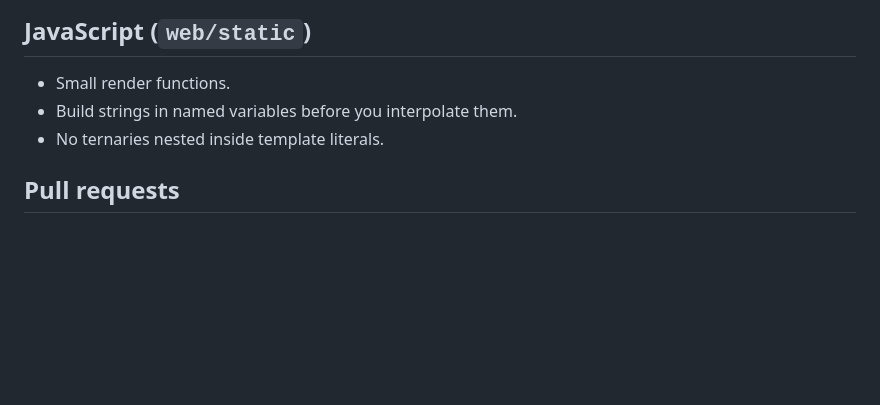
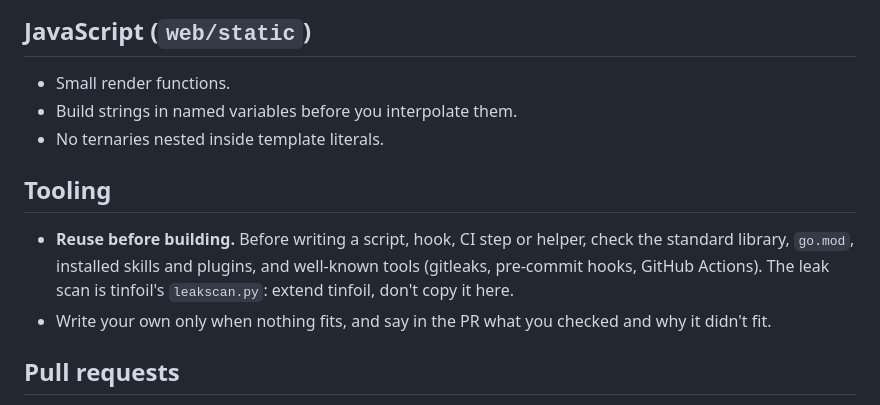
Before and after one commit to Ivanko1608/bbbudget, a Markdown page: CLAUDE.md, the part around the change. Rendered like a GitHub page; blank space fills up the shorter version.

Commit message:
CLAUDE.md: reuse existing tools before writing new ones

```diff
--- a/CLAUDE.md
+++ b/CLAUDE.md
@@ -57,6 +57,11 @@ Few and short.
 - Build strings in named variables before you interpolate them.
 - No ternaries nested inside template literals.
 
+## Tooling
+
+- **Reuse before building.** Before writing a script, hook, CI step or helper, check the standard library, `go.mod`, installed skills and plugins, and well-known tools (gitleaks, pre-commit hooks, GitHub Actions). The leak scan is tinfoil's `leakscan.py`: extend tinfoil, don't copy it here.
+- Write your own only when nothing fits, and say in the PR what you checked and why it didn't fit.
+
 ## Pull requests
 
 - **Keep a PR under 1000 added lines**. 1500 is the hard limit. Split bigger work into stacked PRs, each one reviewable on its own.
```
